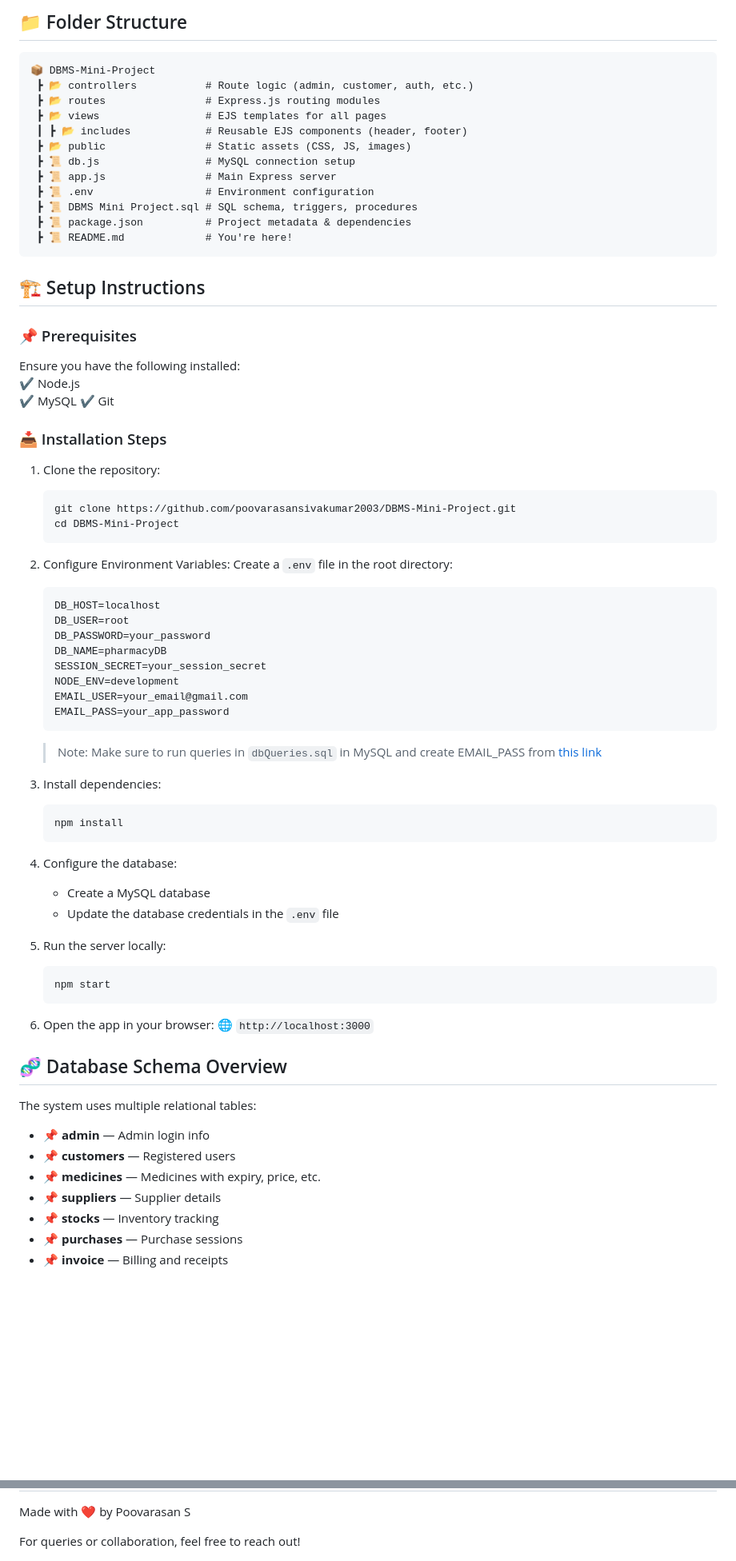
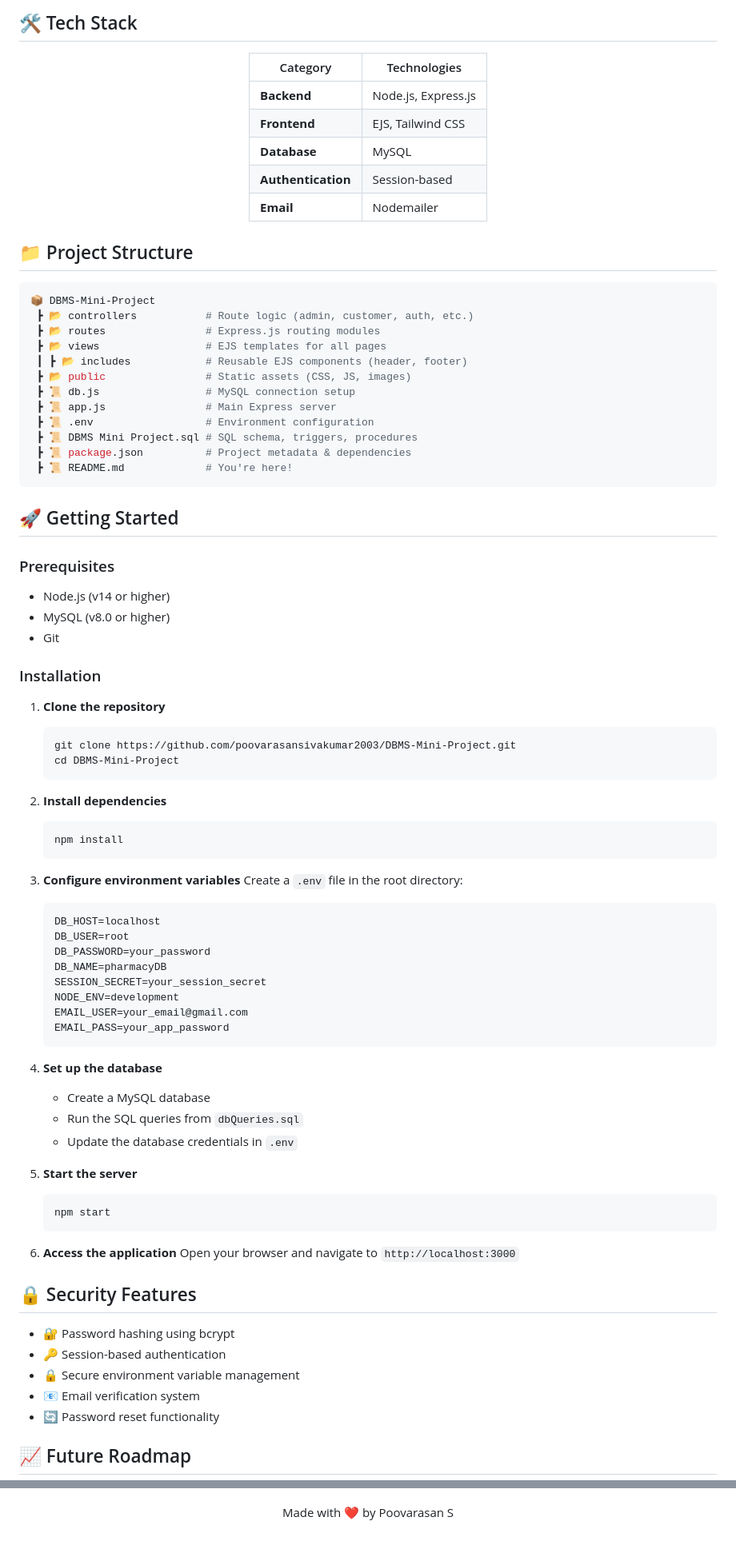
Before and after one commit to poovarasansivakumar2003/DBMS-Mini-Project, a Markdown page: README.md, 2 parts joined by grey strips. Shown at 80% size. GitHub-like rendering; blank space fills up the shorter version.

````diff
--- a/README.md
+++ b/README.md
@@ -45,7 +63,21 @@ Manage core pharmacy operations like:
 
-## 📁 Folder Structure
+## 🛠️ Tech Stack
 
-```
+<div align="center">
+
+| Category | Technologies |
+|----------|--------------|
+| **Backend** | Node.js, Express.js |
+| **Frontend** | EJS, Tailwind CSS |
+| **Database** | MySQL |
+| **Authentication** | Session-based |
+| **Email** | Nodemailer |
+
+</div>
+
+## 📁 Project Structure
+
+```bash
 📦 DBMS-Mini-Project
  ┣ 📂 controllers           # Route logic (admin, customer, auth, etc.)
  ┣ 📂 routes                # Express.js routing modules
@@ -60,26 +92,30 @@ Manage core pharmacy operations like:
  ┣ 📜 README.md             # You're here!
 ```
 
-## 🏗️ Setup Instructions
+## 🚀 Getting Started
 
-### 📌 Prerequisites
+### Prerequisites
 
-Ensure you have the following installed:
-✔️ Node.js
-✔️ MySQL
-✔️ Git
+- Node.js (v14 or higher)
+- MySQL (v8.0 or higher)
+- Git
 
-### 📥 Installation Steps
+### Installation
 
-1. Clone the repository:
-   ```bash
+1. **Clone the repository**
+   ```
    git clone https://github.com/poovarasansivakumar2003/DBMS-Mini-Project.git
    cd DBMS-Mini-Project
    ```
 
-2. Configure Environment Variables:
+2. **Install dependencies**
+   ```
+   npm install
+   ```
+
+3. **Configure environment variables**
    Create a `.env` file in the root directory:
-   ```env
+   ```
    DB_HOST=localhost
    DB_USER=root
    DB_PASSWORD=your_password
@@ -90,34 +126,26 @@ Ensure you have the following installed:
    EMAIL_PASS=your_app_password
    ```
 
-   > Note: Make sure to run queries in `dbQueries.sql` in MySQL and create EMAIL_PASS from [this link](https://itsupport.umd.edu/itsupport?id=kb_article_view&sysparm_article=KB0015112)
+4. **Set up the database**
+   - Create a MySQL database
+   - Run the SQL queries from `dbQueries.sql`
+   - Update the database credentials in `.env`
 
-3. Install dependencies:
-   ```bash
-   npm install
-   ```
-
-4. Configure the database:
-   - Create a MySQL database
-   - Update the database credentials in the `.env` file
-
-5. Run the server locally:
+5. **Start the server**
    ```bash
    npm start
    ```
 
-6. Open the app in your browser:
-   🌐 `http://localhost:3000`
+6. **Access the application**
+   Open your browser and navigate to `http://localhost:3000`
 
-## 🧬 Database Schema Overview
+## 🔒 Security Features
 
-The system uses multiple relational tables:
+- 🔐 Password hashing using bcrypt
+- 🔑 Session-based authentication
+- 🔒 Secure environment variable management
+- 📧 Email verification system
+- 🔄 Password reset functionality
 
-- 📌 **admin** — Admin login info
-- 📌 **customers** — Registered users
-- 📌 **medicines** — Medicines with expiry, price, etc.
-- 📌 **suppliers** — Supplier details
-- 📌 **stocks** — Inventory tracking
-- 📌 **purchases** — Purchase sessions
-- 📌 **invoice** — Billing and receipts
+## 📈 Future Roadmap
 
@@ -160,3 +184,2 @@ Feel free to modify and use for educational or commercial purposes.
 Made with ❤️ by Poovarasan S
-
-For queries or collaboration, feel free to reach out!
+</div>
````
Also changed, not shown: other parts of README.md (+65 -51 lines).
